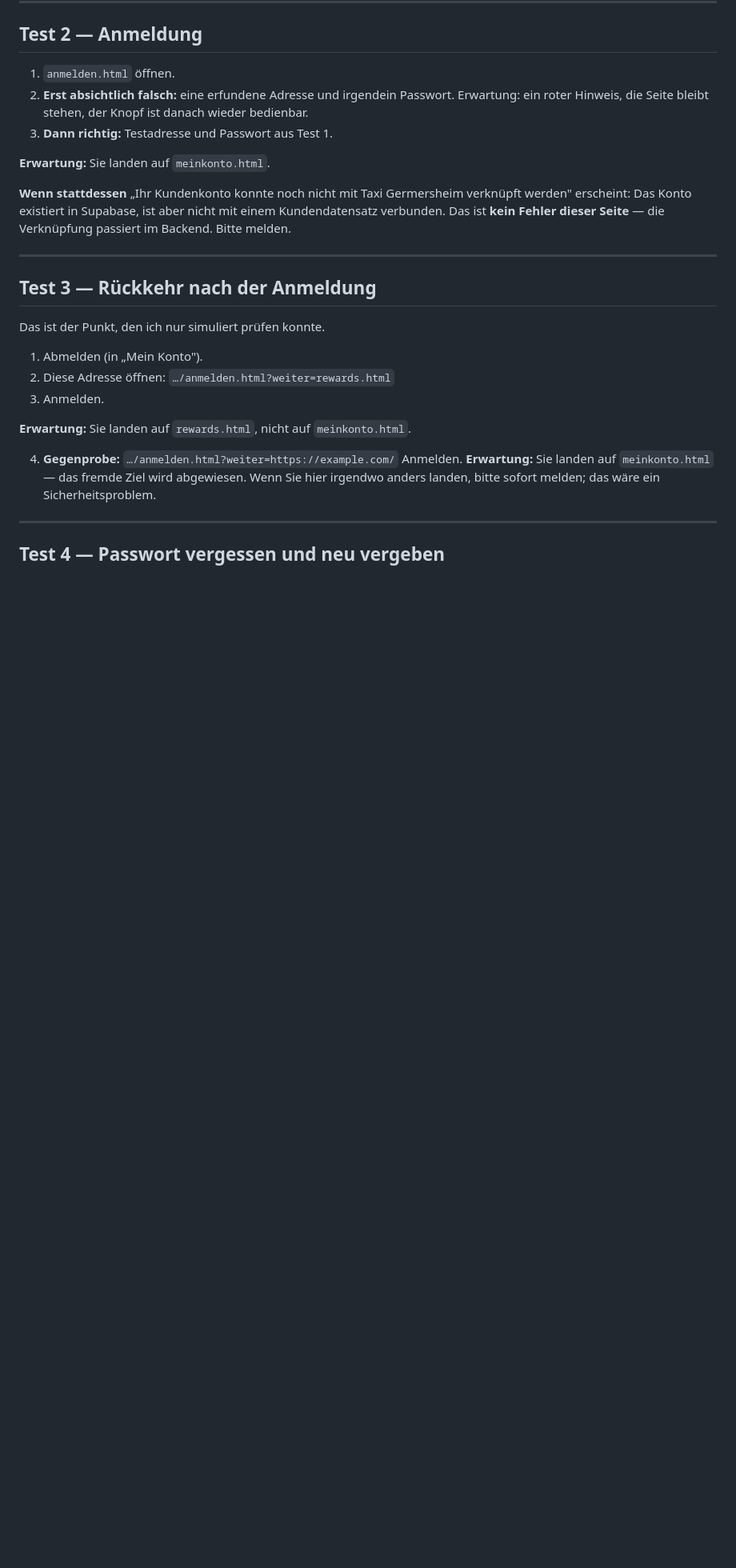
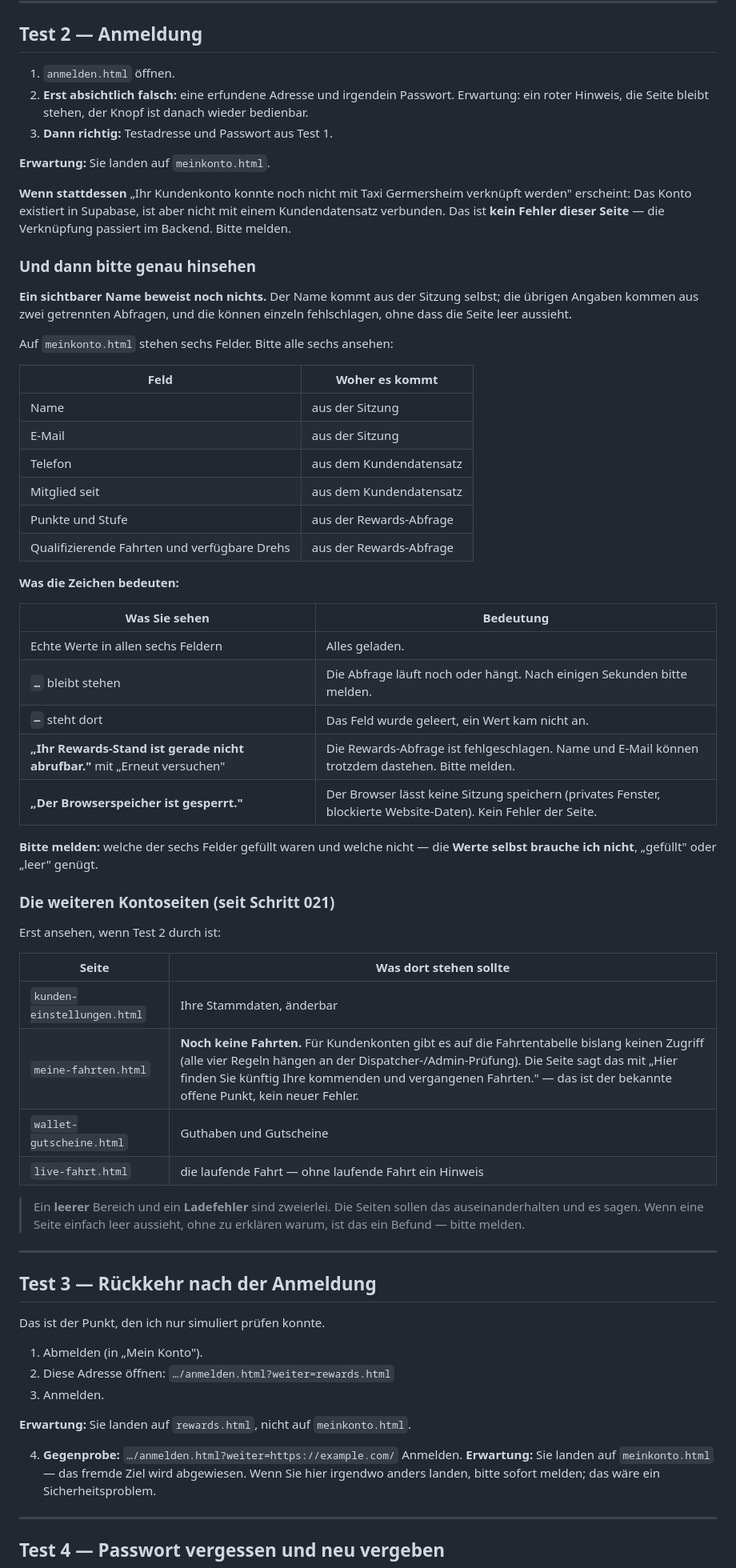
Before and after one commit to enes4297/Taxi-Germersheim-2.0-, a Markdown page: ANLEITUNG-ANMELDETEST.md, the part around one of its changes. Shown at 80% size. Drawn GitHub-style; blank space fills up the shorter version.

```diff
--- a/ANLEITUNG-ANMELDETEST.md
+++ b/ANLEITUNG-ANMELDETEST.md
@@ -96,6 +117,51 @@ Mail kam und wie lange es dauerte · wohin der Link geführt hat.
 verknüpft werden" erscheint: Das Konto existiert in Supabase, ist aber nicht
 mit einem Kundendatensatz verbunden. Das ist **kein Fehler dieser Seite** —
 die Verknüpfung passiert im Backend. Bitte melden.
+
+### Und dann bitte genau hinsehen
+
+**Ein sichtbarer Name beweist noch nichts.** Der Name kommt aus der Sitzung
+selbst; die übrigen Angaben kommen aus zwei getrennten Abfragen, und die
+können einzeln fehlschlagen, ohne dass die Seite leer aussieht.
+
+Auf `meinkonto.html` stehen sechs Felder. Bitte alle sechs ansehen:
+
+| Feld | Woher es kommt |
+|---|---|
+| Name | aus der Sitzung |
+| E-Mail | aus der Sitzung |
+| Telefon | aus dem Kundendatensatz |
+| Mitglied seit | aus dem Kundendatensatz |
+| Punkte und Stufe | aus der Rewards-Abfrage |
+| Qualifizierende Fahrten und verfügbare Drehs | aus der Rewards-Abfrage |
+
+**Was die Zeichen bedeuten:**
+
+| Was Sie sehen | Bedeutung |
+|---|---|
+| Echte Werte in allen sechs Feldern | Alles geladen. |
+| **`…`** bleibt stehen | Die Abfrage läuft noch oder hängt. Nach einigen Sekunden bitte melden. |
+| **`—`** steht dort | Das Feld wurde geleert, ein Wert kam nicht an. |
+| **„Ihr Rewards-Stand ist gerade nicht abrufbar."** mit „Erneut versuchen" | Die Rewards-Abfrage ist fehlgeschlagen. Name und E-Mail können trotzdem dastehen. Bitte melden. |
+| **„Der Browserspeicher ist gesperrt."** | Der Browser lässt keine Sitzung speichern (privates Fenster, blockierte Website-Daten). Kein Fehler der Seite. |
+
+**Bitte melden:** welche der sechs Felder gefüllt waren und welche nicht —
+die **Werte selbst brauche ich nicht**, „gefüllt" oder „leer" genügt.
+
+### Die weiteren Kontoseiten (seit Schritt 021)
+
+Erst ansehen, wenn Test 2 durch ist:
+
+| Seite | Was dort stehen sollte |
+|---|---|
+| `kunden-einstellungen.html` | Ihre Stammdaten, änderbar |
+| `meine-fahrten.html` | **Noch keine Fahrten.** Für Kundenkonten gibt es auf die Fahrtentabelle bislang keinen Zugriff (alle vier Regeln hängen an der Dispatcher-/Admin-Prüfung). Die Seite sagt das mit „Hier finden Sie künftig Ihre kommenden und vergangenen Fahrten." — das ist der bekannte offene Punkt, kein neuer Fehler. |
+| `wallet-gutscheine.html` | Guthaben und Gutscheine |
+| `live-fahrt.html` | die laufende Fahrt — ohne laufende Fahrt ein Hinweis |
+
+> Ein **leerer** Bereich und ein **Ladefehler** sind zweierlei. Die Seiten
+> sollen das auseinanderhalten und es sagen. Wenn eine Seite einfach leer
+> aussieht, ohne zu erklären warum, ist das ein Befund — bitte melden.
 
 ---
 
```
Also changed, not shown: other parts of ANLEITUNG-ANMELDETEST.md (+23 -2 lines).
